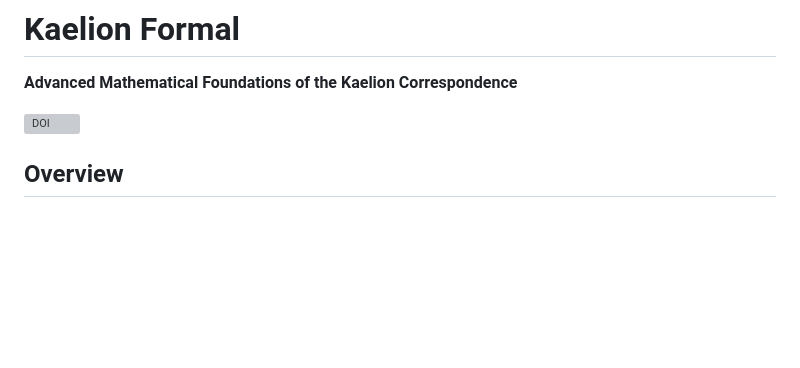
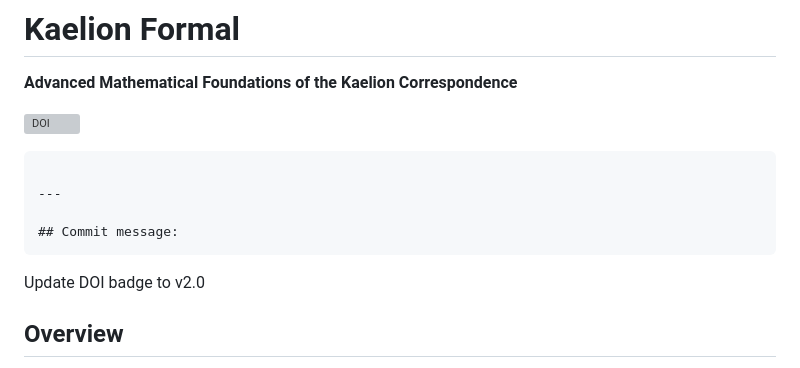
Before and after one commit to AsesorErick/kaelion-formal, a Markdown page: README.md, the part around the change. GitHub-like rendering; blank space fills up the shorter version; grey boxes are pictures that could not be loaded.

````diff
--- a/README.md
+++ b/README.md
@@ -2,7 +2,14 @@
 
 **Advanced Mathematical Foundations of the Kaelion Correspondence**
 
-[![DOI](https://zenodo.org/badge/DOI/10.5281/zenodo.18250888.svg)](https://doi.org/10.5281/zenodo.18250888)
+[![DOI](https://zenodo.org/badge/DOI/10.5281/zenodo.18262960.svg)](https://doi.org/10.5281/zenodo.18262960)
+```
+
+---
+
+## Commit message:
+```
+Update DOI badge to v2.0
 
 ## Overview
 
````
